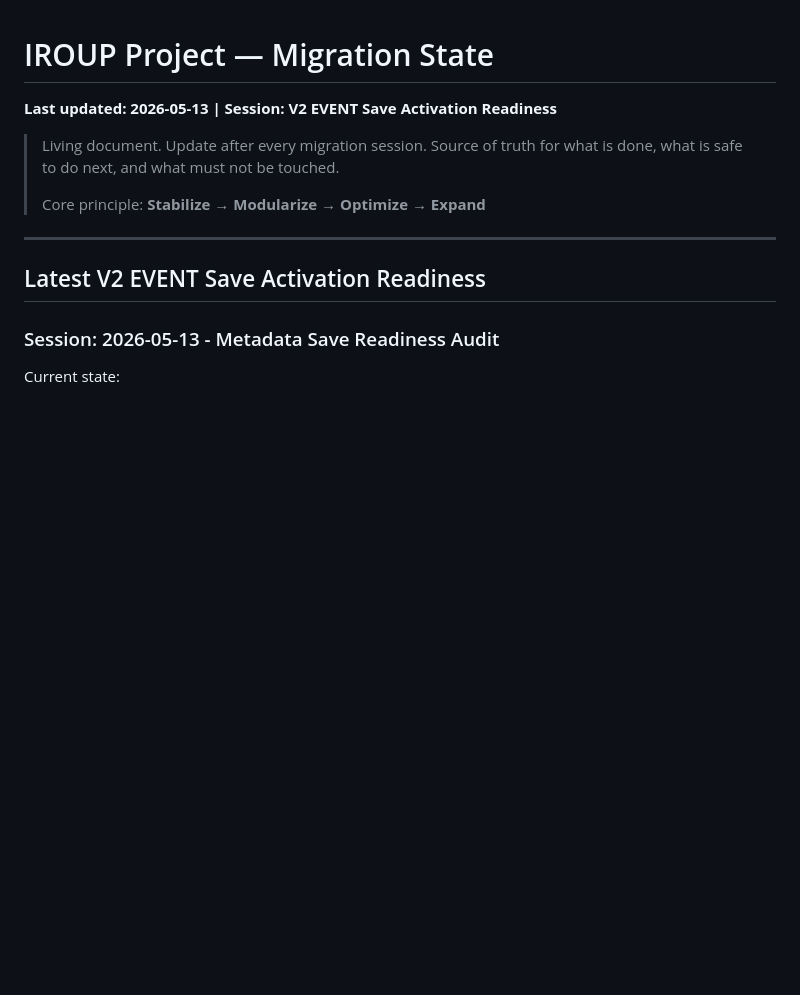
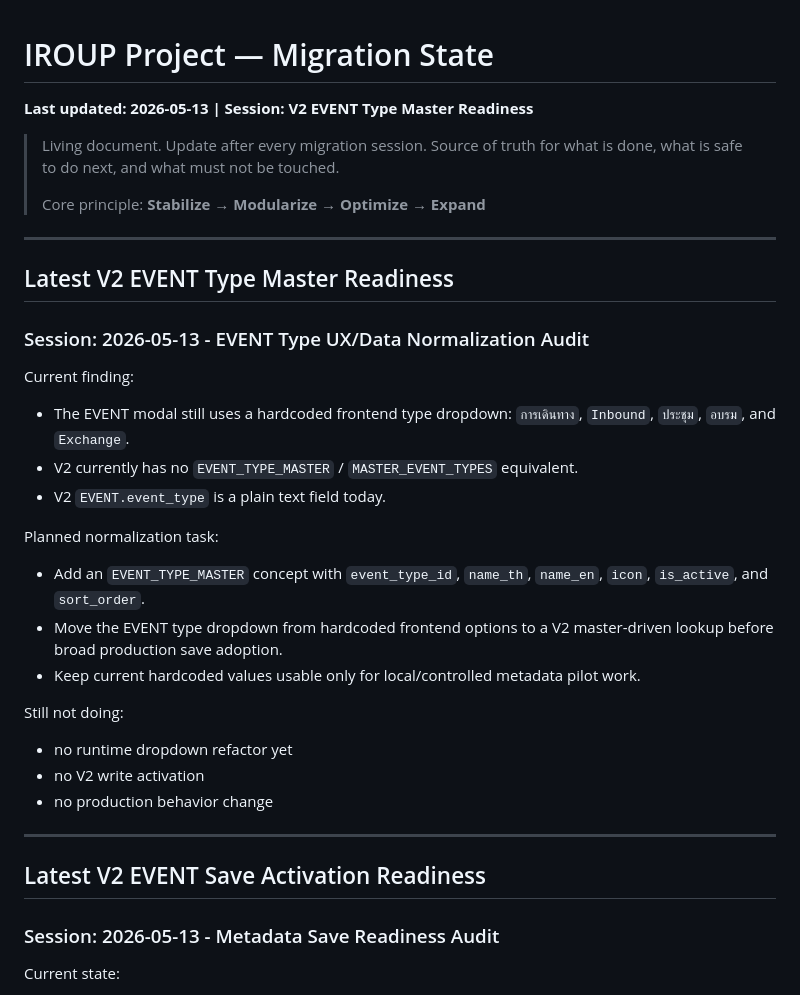
Before and after one commit to Peachylochy/iroup-portal, a Markdown page: Team IROUP/PROJECT-STATE.md, the part around the change. GitHub-like rendering; blank space fills up the shorter version.

Commit message:
docs: audit V2 event type master readiness

```diff
--- a/Team IROUP/PROJECT-STATE.md
+++ b/Team IROUP/PROJECT-STATE.md
@@ -1,10 +1,37 @@
 # IROUP Project — Migration State
-**Last updated: 2026-05-13 | Session: V2 EVENT Save Activation Readiness**
+**Last updated: 2026-05-13 | Session: V2 EVENT Type Master Readiness**
 
 > Living document. Update after every migration session.
 > Source of truth for what is done, what is safe to do next, and what must not be touched.
 >
 > Core principle: **Stabilize → Modularize → Optimize → Expand**
+
+---
+
+## Latest V2 EVENT Type Master Readiness
+
+### Session: 2026-05-13 - EVENT Type UX/Data Normalization Audit
+
+Current finding:
+
+- The EVENT modal still uses a hardcoded frontend type dropdown:
+  `การเดินทาง`, `Inbound`, `ประชุม`, `อบรม`, and `Exchange`.
+- V2 currently has no `EVENT_TYPE_MASTER` / `MASTER_EVENT_TYPES` equivalent.
+- V2 `EVENT.event_type` is a plain text field today.
+
+Planned normalization task:
+
+- Add an `EVENT_TYPE_MASTER` concept with `event_type_id`, `name_th`, `name_en`,
+  `icon`, `is_active`, and `sort_order`.
+- Move the EVENT type dropdown from hardcoded frontend options to a V2 master-driven
+  lookup before broad production save adoption.
+- Keep current hardcoded values usable only for local/controlled metadata pilot work.
+
+Still not doing:
+
+- no runtime dropdown refactor yet
+- no V2 write activation
+- no production behavior change
 
 ---
 
```
Also changed, not shown: 1 other file.
